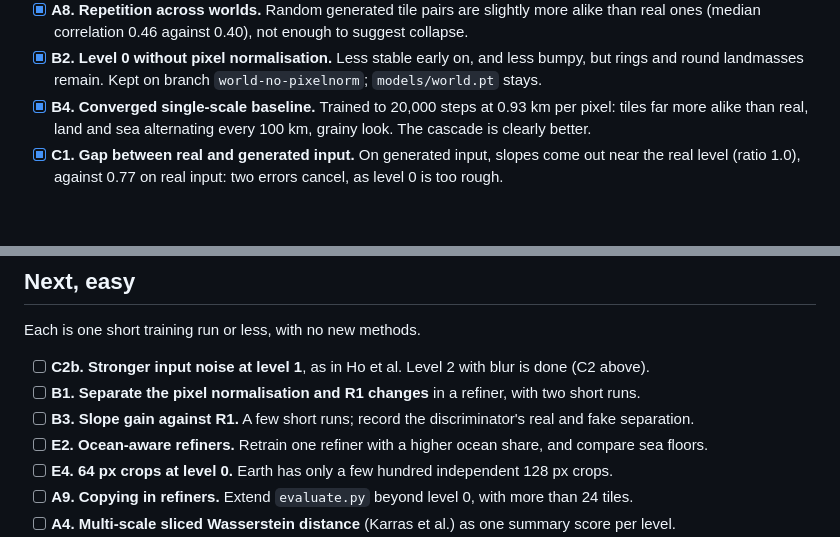
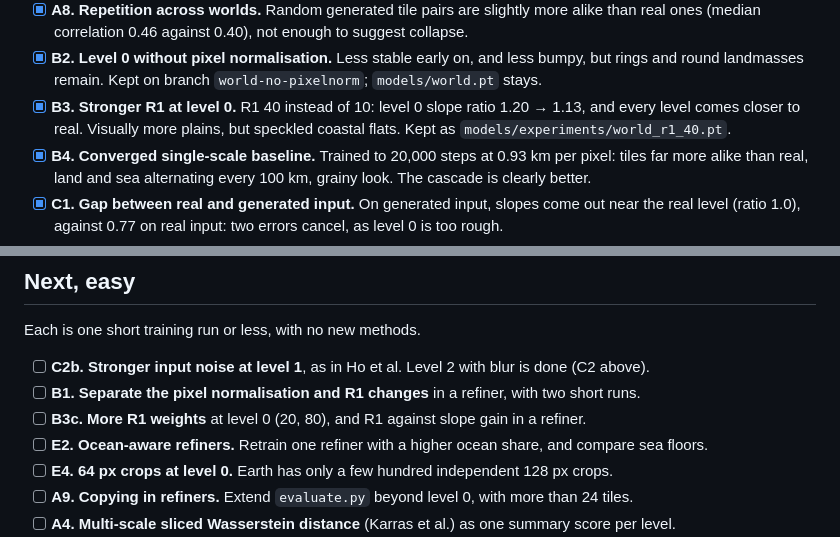
Before and after one commit to mrn2se/terrain-gan, a Markdown page: TODO.md, 2 parts joined by grey strips. Rendered like a GitHub page; blank space fills up the shorter version.

```diff
--- a/TODO.md
+++ b/TODO.md
@@ -26,6 +26,9 @@ of this list, as the paper and commits refer to them.
   real ones (median correlation 0.46 against 0.40), not enough to suggest collapse.
 - [x] **B2. Level 0 without pixel normalisation.** Less stable early on, and less bumpy, but rings and
   round landmasses remain. Kept on branch `world-no-pixelnorm`; `models/world.pt` stays.
+- [x] **B3. Stronger R1 at level 0.** R1 40 instead of 10: level 0 slope ratio 1.20 → 1.13, and
+  every level comes closer to real. Visually more plains, but speckled coastal flats. Kept as
+  `models/experiments/world_r1_40.pt`.
 - [x] **B4. Converged single-scale baseline.** Trained to 20,000 steps at 0.93 km per pixel: tiles far more
   alike than real, land and sea alternating every 100 km, grainy look. The cascade is clearly better.
 - [x] **C1. Gap between real and generated input.** On generated input, slopes come out near the real
@@ -48,7 +51,7 @@ Each is one short training run or less, with no new methods.
 
 - [ ] **C2b. Stronger input noise at level 1**, as in Ho et al. Level 2 with blur is done (C2 above).
 - [ ] **B1. Separate the pixel normalisation and R1 changes** in a refiner, with two short runs.
-- [ ] **B3. Slope gain against R1.** A few short runs; record the discriminator's real and fake separation.
+- [ ] **B3c. More R1 weights** at level 0 (20, 80), and R1 against slope gain in a refiner.
 - [ ] **E2. Ocean-aware refiners.** Retrain one refiner with a higher ocean share, and compare sea floors.
 - [ ] **E4. 64 px crops at level 0.** Earth has only a few hundred independent 128 px crops.
 - [ ] **A9. Copying in refiners.** Extend `evaluate.py` beyond level 0, with more than 24 tiles.
```
Also changed, not shown: PAPER.md (+35 -1 lines), docs/figures/r1_world_compare.png (added), 2 other files.
